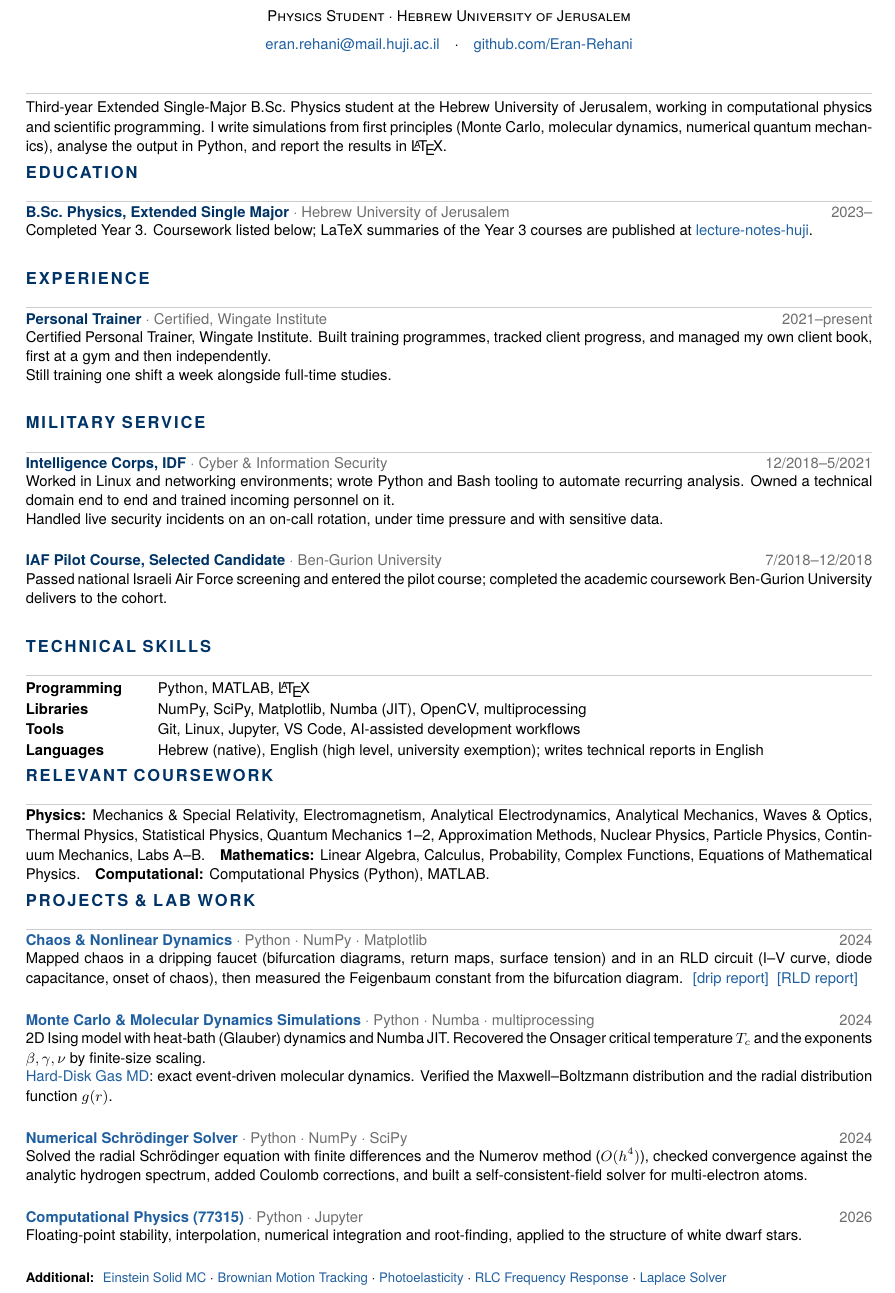
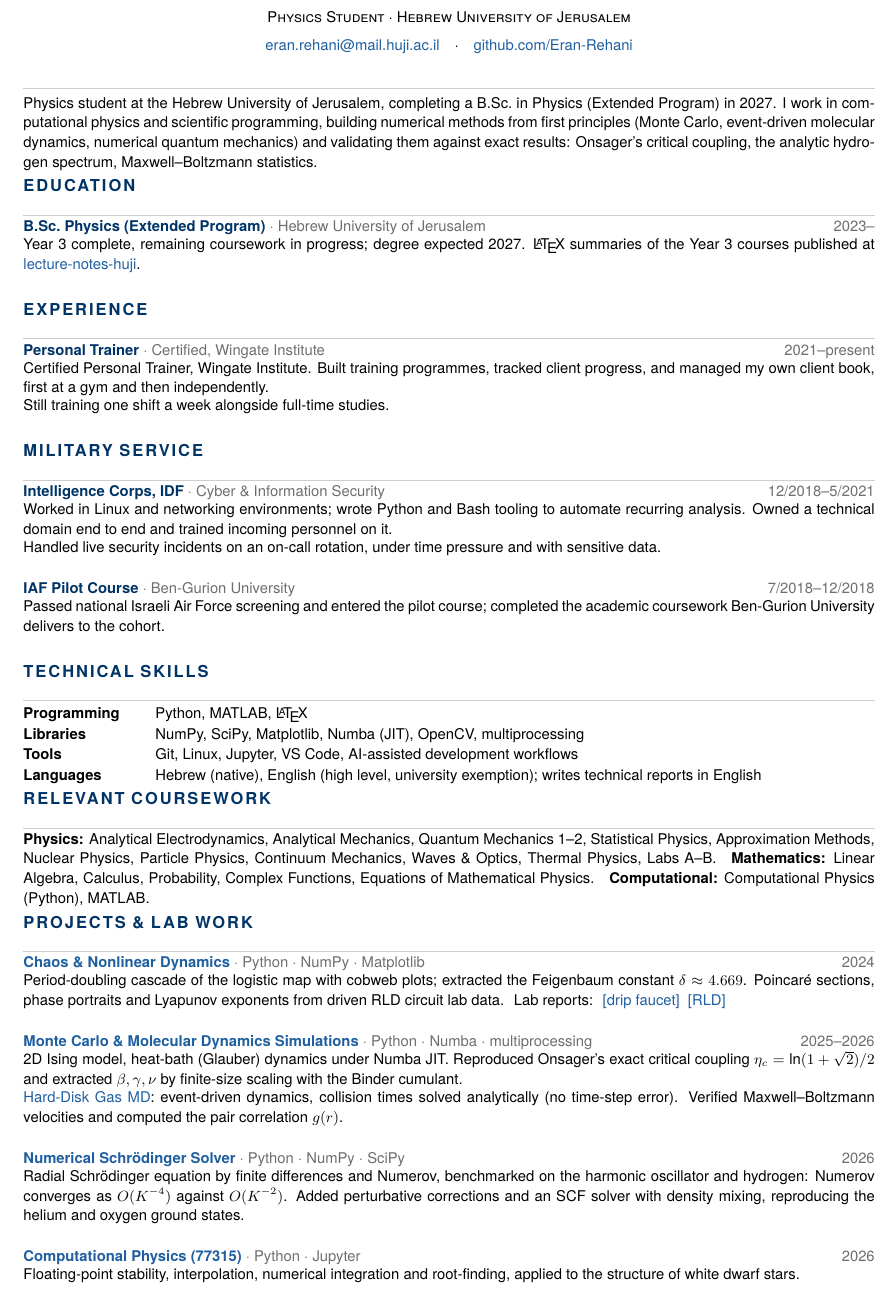
Before and after one commit to Eran-Rehani/cv, a LaTeX CV (CV_EN.tex): part of the page, cut so that both start at the same text. Compiled offline with XeLaTeX.

Commit message:
Correct project dates and physics claims; update summary

```diff
--- a/CV_EN.tex
+++ b/CV_EN.tex
@@ -17,7 +17,7 @@
 \usepackage{xifthen,pgffor}
 
 \usepackage[a4paper]{geometry}
-\geometry{top=0.9cm, bottom=0.8cm, left=1.45cm, right=1.45cm}
+\geometry{top=0.85cm, bottom=0.6cm, left=1.4cm, right=1.4cm}
 
 \pagestyle{empty}
 \setlength{\parindent}{0pt}
@@ -43,7 +43,7 @@
 % Asymmetric spacing: generous above, tight below, so each heading binds to
 % the block it introduces instead of floating between two.
 \newcommand{\cvsection}[1]{%
-  \vspace{4pt}%
+  \vspace{3pt}%
   {\normalsize\bfseries\color{accent}%
    \addfontfeature{LetterSpace=12}\MakeUppercase{#1}}\\[2pt]%
   \textcolor{rulecol}{\hrule}%
@@ -58,7 +58,7 @@
    \ifthenelse{\equal{#3}{}}{}{{\color{muted}\small\;\textperiodcentered\;#3}}%
    \ifthenelse{\equal{#1}{}}{}{\hfill{\color{muted}\small #1}}}\\[-1pt]%
   \ifthenelse{\equal{#4}{}}{}{\foreach \d in {#4}{{\small\d}\\[-1pt]}}%
-  \vspace{2.5pt}%
+  \vspace{2pt}%
 }
 
 \begin{document}
@@ -77,17 +77,19 @@
 \vspace{5pt}
 
 % ── ABOUT ────────────────────────────────────────────────────────────────────
-{\small Third-year Extended Single-Major B.Sc.\ Physics student at the Hebrew University of
-Jerusalem, working in computational physics and scientific programming. I write simulations
-from first principles (Monte Carlo, molecular dynamics, numerical quantum mechanics), analyse
-the output in Python, and report the results in \LaTeX{}.}
+{\small Physics student at the Hebrew University of Jerusalem, completing a B.Sc.\ in Physics
+(Extended Program) in 2027. I work in computational physics and scientific programming,
+building numerical methods from first principles (Monte Carlo, event-driven molecular
+dynamics, numerical quantum mechanics) and validating them against exact results: Onsager's
+critical coupling, the analytic hydrogen spectrum, Maxwell--Boltzmann statistics.}
 
 % ── EDUCATION ────────────────────────────────────────────────────────────────
 \cvsection{Education}
 
-\cventry{2023--}{B.Sc.\ Physics, Extended Single Major}{Hebrew University of Jerusalem}%
-  {{Completed Year 3. Coursework listed below; LaTeX summaries of the Year 3 courses are
-    published at \href{https://github.com/Eran-Rehani/lecture-notes-huji}{lecture-notes-huji}.}}
+\cventry{2023--}{B.Sc.\ Physics (Extended Program)}{Hebrew University of Jerusalem}%
+  {{Year 3 complete, remaining coursework in progress; degree expected 2027. \LaTeX{} summaries
+    of the Year 3 courses published at
+    \href{https://github.com/Eran-Rehani/lecture-notes-huji}{lecture-notes-huji}.}}
 
 % ── EXPERIENCE ───────────────────────────────────────────────────────────────
 \cvsection{Experience}
@@ -105,7 +107,7 @@ the output in Python, and report the results in \LaTeX{}.}
     recurring analysis. Owned a technical domain end to end and trained incoming personnel on it.},%
    {Handled live security incidents on an on-call rotation, under time pressure and with sensitive data.}}
 
-\cventry{7/2018--12/2018}{IAF Pilot Course, Selected Candidate}{Ben-Gurion University}%
+\cventry{7/2018--12/2018}{IAF Pilot Course}{Ben-Gurion University}%
   {{Passed national Israeli Air Force screening and entered the pilot course; completed
     the academic coursework Ben-Gurion University delivers to the cohort.}}
 
@@ -122,10 +124,9 @@ the output in Python, and report the results in \LaTeX{}.}
 % ── COURSEWORK ───────────────────────────────────────────────────────────────
 \cvsection{Relevant Coursework}
 
-{\small\textbf{Physics:} Mechanics \& Special Relativity, Electromagnetism, Analytical
-Electrodynamics, Analytical Mechanics, Waves \& Optics, Thermal Physics, Statistical Physics,
-Quantum Mechanics 1--2, Approximation Methods, Nuclear Physics, Particle Physics, Continuum
-Mechanics, Labs A--B.\quad
+{\small\textbf{Physics:} Analytical Electrodynamics, Analytical Mechanics, Quantum Mechanics 1--2,
+Statistical Physics, Approximation Methods, Nuclear Physics, Particle Physics, Continuum
+Mechanics, Waves \& Optics, Thermal Physics, Labs A--B.\quad
 \textbf{Mathematics:} Linear Algebra, Calculus, Probability, Complex Functions, Equations of
 Mathematical Physics.\quad
 \textbf{Computational:} Computational Physics (Python), MATLAB.}
@@ -136,29 +137,32 @@ Mathematical Physics.\quad
 \cventry{2024}{%
   \href{https://github.com/Eran-Rehani/Chaos-and-Nonlinear-Dynamics}{Chaos \& Nonlinear Dynamics}%
 }{Python $\cdot$ NumPy $\cdot$ Matplotlib}{%
-  {Mapped chaos in a dripping faucet (bifurcation diagrams, return maps, surface tension) and
-   in an RLD circuit (I--V curve, diode capacitance, onset of chaos), then measured the
-   Feigenbaum constant from the bifurcation diagram.\;
-   \href{https://github.com/Eran-Rehani/Lab-Reports/blob/master/drops.pdf}{[drip report]}\;
-   \href{https://github.com/Eran-Rehani/Lab-Reports/blob/master/RLD_circuit.pdf}{[RLD report]}}%
+  {Period-doubling cascade of the logistic map with cobweb plots; extracted the Feigenbaum
+   constant $\delta \approx 4.669$. Poincar\'e sections, phase portraits and Lyapunov exponents
+   from driven RLD circuit lab data.\;
+   Lab reports:\;
+   \href{https://github.com/Eran-Rehani/Lab-Reports/blob/master/drops.pdf}{[drip faucet]}\;
+   \href{https://github.com/Eran-Rehani/Lab-Reports/blob/master/RLD_circuit.pdf}{[RLD]}}%
 }
 
-\cventry{2024}{%
+\cventry{2025--2026}{%
   \href{https://github.com/Eran-Rehani/2D-Ising-Model-Monte-Carlo}{Monte Carlo \& Molecular Dynamics Simulations}%
 }{Python $\cdot$ Numba $\cdot$ multiprocessing}{%
-  {2D Ising model with heat-bath (Glauber) dynamics and Numba JIT. Recovered the Onsager
-   critical temperature $T_c$ and the exponents $\beta,\gamma,\nu$ by finite-size scaling.},%
+  {2D Ising model, heat-bath (Glauber) dynamics under Numba JIT. Reproduced Onsager's exact
+   critical coupling $\eta_c=\ln(1+\sqrt{2})/2$ and extracted $\beta,\gamma,\nu$ by finite-size
+   scaling with the Binder cumulant.},%
   {\href{https://github.com/Eran-Rehani/Hard-Disk-Gas-Molecular-Dynamics}{Hard-Disk Gas MD}:
-   exact event-driven molecular dynamics. Verified the Maxwell--Boltzmann distribution and
-   the radial distribution function $g(r)$.}%
+   event-driven dynamics, collision times solved analytically (no time-step error). Verified
+   Maxwell--Boltzmann velocities and computed the pair correlation $g(r)$.}%
 }
 
-\cventry{2024}{%
+\cventry{2026}{%
   \href{https://github.com/Eran-Rehani/Numerical-Schrodinger-Solver}{Numerical Schr\"odinger Solver}%
 }{Python $\cdot$ NumPy $\cdot$ SciPy}{%
-  {Solved the radial Schr\"odinger equation with finite differences and the Numerov method
-   ($O(h^4)$), checked convergence against the analytic hydrogen spectrum, added Coulomb
-   corrections, and built a self-consistent-field solver for multi-electron atoms.}%
+  {Radial Schr\"odinger equation by finite differences and Numerov, benchmarked on the harmonic
+   oscillator and hydrogen: Numerov converges as $O(K^{-4})$ against $O(K^{-2})$. Added
+   perturbative corrections and an SCF solver with density mixing, reproducing the helium and
+   oxygen ground states.}%
 }
 
 \cventry{2026}{%
@@ -168,12 +172,4 @@ Mathematical Physics.\quad
    applied to the structure of white dwarf stars.}%
 }
 
-{\footnotesize\textbf{Additional:}\;
-  \href{https://github.com/Eran-Rehani/Einstein-Solid-Monte-Carlo}{Einstein Solid MC} $\cdot$
-  \href{https://github.com/Eran-Rehani/Brownian-Motion-Particle-Tracking}{Brownian Motion Tracking} $\cdot$
-  \href{https://github.com/Eran-Rehani/Photoelasticity-Polarization-Lab}{Photoelasticity} $\cdot$
-  \href{https://github.com/Eran-Rehani/RLC-solution-using-Fourier-transform}{RLC Frequency Response} $\cdot$
-  \href{https://github.com/Eran-Rehani/capacitor-laplace-solver}{Laplace Solver}%
-}
-
 \end{document}
```
Also changed, not shown: CV_EN.pdf, CV_EN.tex (4 more changed lines).
